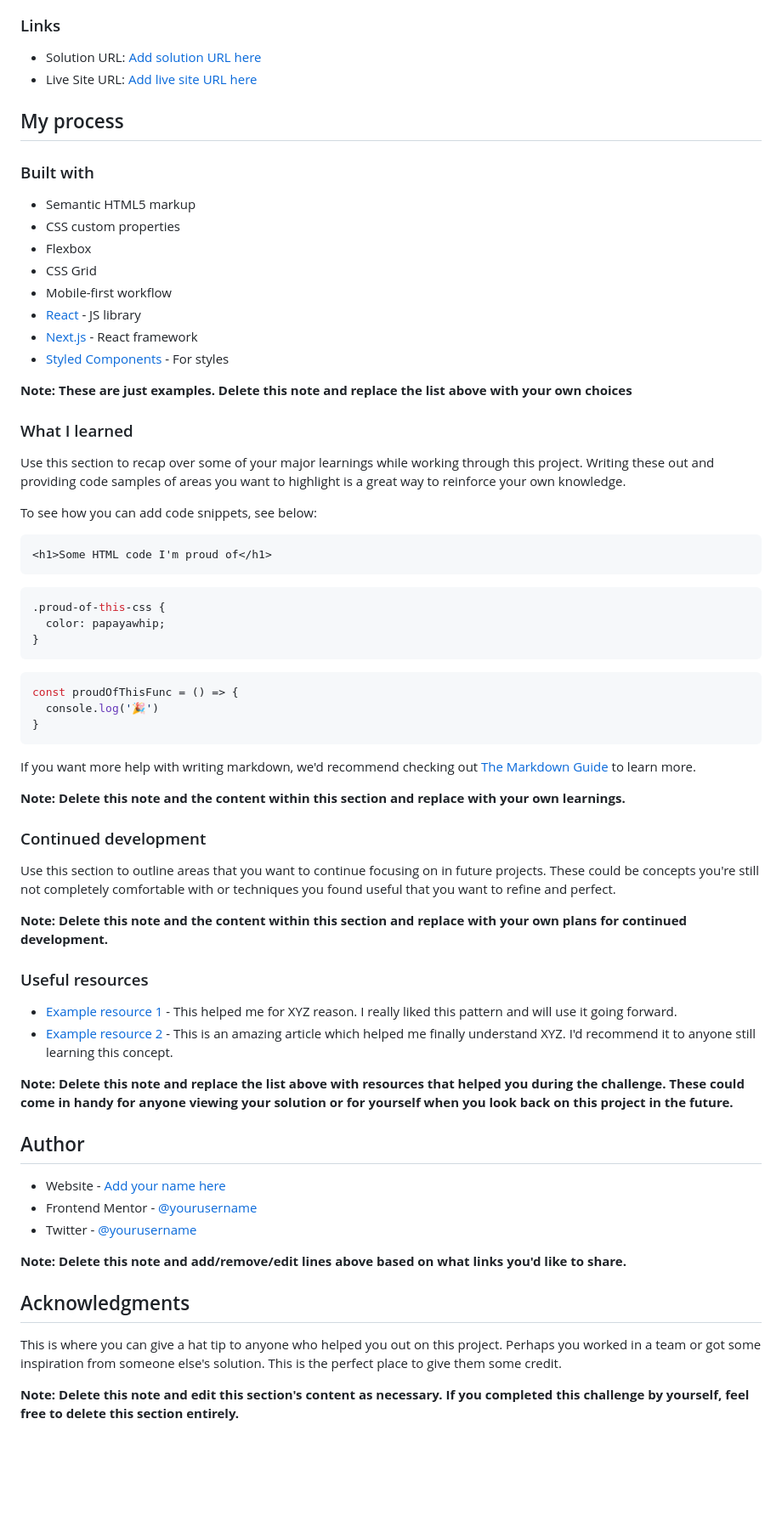
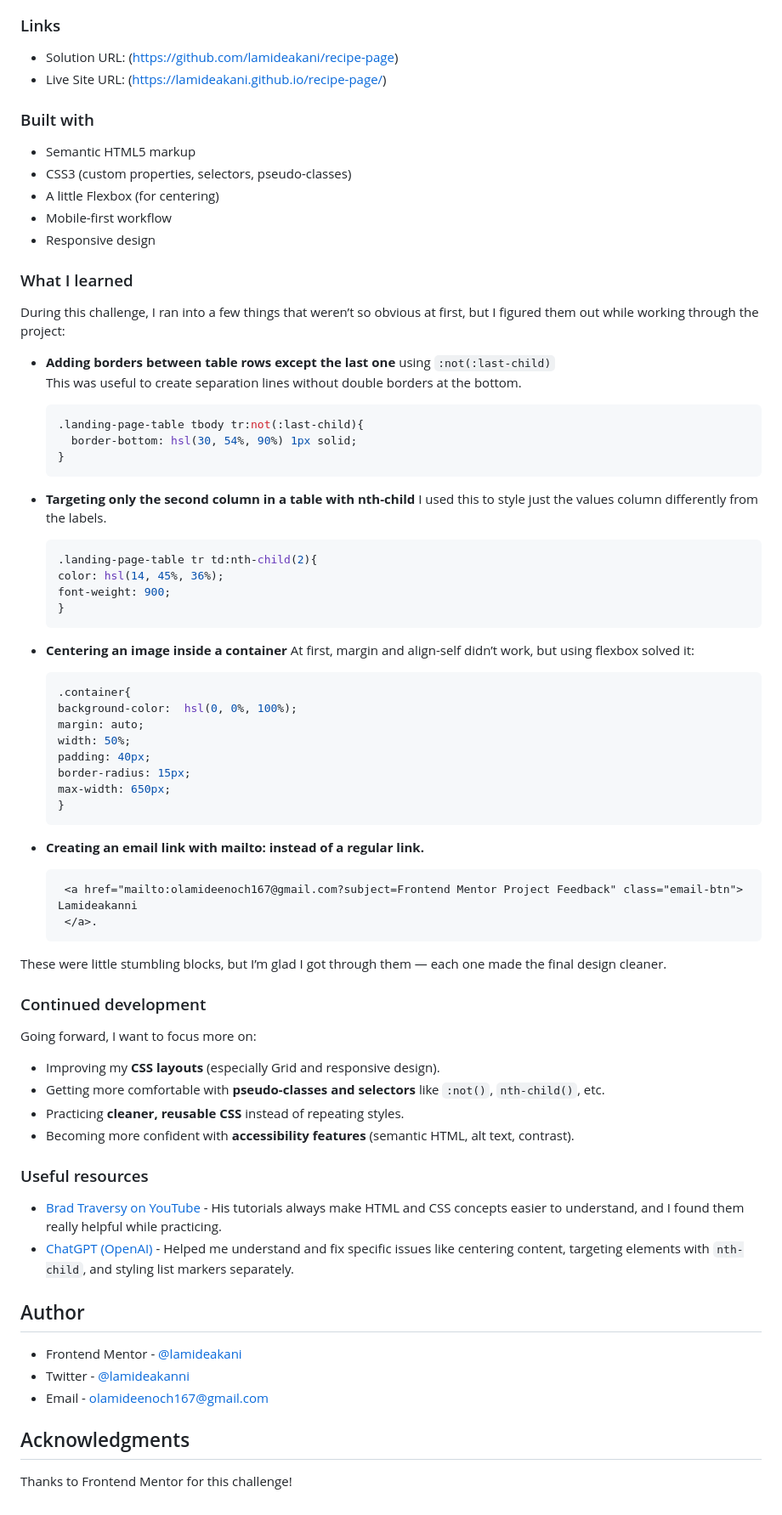
Before and after one commit to lamideakani/recipe-page, a Markdown page: README.md, the part around one of its changes. Shown at 85% size. Rendered like a GitHub page; blank space fills up the shorter version.

Commit message:
readme done

````diff
--- a/README.md
+++ b/README.md
@@ -27,71 +26,85 @@ This is a solution to the [Recipe page challenge on Frontend Mentor](https://www
 
 ### Links
 
-- Solution URL: [Add solution URL here](https://your-solution-url.com)
-- Live Site URL: [Add live site URL here](https://your-live-site-url.com)
+- Solution URL: (https://github.com/lamideakani/recipe-page)
+- Live Site URL: (https://lamideakani.github.io/recipe-page/)
 
-## My process
 
 ### Built with
 
 - Semantic HTML5 markup
-- CSS custom properties
-- Flexbox
-- CSS Grid
+- CSS3 (custom properties, selectors, pseudo-classes)
+- A little Flexbox (for centering)
 - Mobile-first workflow
-- [React](https://reactjs.org/) - JS library
-- [Next.js](https://nextjs.org/) - React framework
-- [Styled Components](https://styled-components.com/) - For styles
+- Responsive design
 
-**Note: These are just examples. Delete this note and replace the list above with your own choices**
 
 ### What I learned
 
-Use this section to recap over some of your major learnings while working through this project. Writing these out and providing code samples of areas you want to highlight is a great way to reinforce your own knowledge.
+During this challenge, I ran into a few things that weren’t so obvious at first, but I figured them out while working through the project:
 
-To see how you can add code snippets, see below:
+- **Adding borders between table rows except the last one** using `:not(:last-child)`
+  This was useful to create separation lines without double borders at the bottom.
 
-```html
-<h1>Some HTML code I'm proud of</h1>
-```
-```css
-.proud-of-this-css {
-  color: papayawhip;
-}
-```
-```js
-const proudOfThisFunc = () => {
-  console.log('🎉')
-}
-```
+    ```css
+    .landing-page-table tbody tr:not(:last-child){
+      border-bottom: hsl(30, 54%, 90%) 1px solid;
+    }
+    ```
 
-If you want more help with writing markdown, we'd recommend checking out [The Markdown Guide](https://www.markdownguide.org/) to learn more.
+- **Targeting only the second column in a table with nth-child**
+  I used this to style just the values column differently from the labels.
 
-**Note: Delete this note and the content within this section and replace with your own learnings.**
+    ```css
+    .landing-page-table tr td:nth-child(2){
+    color: hsl(14, 45%, 36%);
+    font-weight: 900;
+    }
+    ```
+- **Centering an image inside a container**
+  At first, margin and align-self didn’t work, but using flexbox solved it:
+
+    ```css
+    .container{
+    background-color:  hsl(0, 0%, 100%);
+    margin: auto;
+    width: 50%;
+    padding: 40px;
+    border-radius: 15px;
+    max-width: 650px;
+    }
+    ```
+- **Creating an email link with mailto: instead of a regular link.**
+   ```html
+    <a href="mailto:olamideenoch167@gmail.com?subject=Frontend Mentor Project Feedback" class="email-btn">
+  Lamideakanni
+    </a>.
+    ```
+These were little stumbling blocks, but I’m glad I got through them — each one made the final design cleaner.
 
 ### Continued development
 
-Use this section to outline areas that you want to continue focusing on in future projects. These could be concepts you're still not completely comfortable with or techniques you found useful that you want to refine and perfect.
+Going forward, I want to focus more on:
+- Improving my **CSS layouts** (especially Grid and responsive design).
+- Getting more comfortable with **pseudo-classes and selectors** like `:not()`, `nth-child()`, etc.
+- Practicing **cleaner, reusable CSS** instead of repeating styles.
+- Becoming more confident with **accessibility features** (semantic HTML, alt text, contrast).
 
-**Note: Delete this note and the content within this section and replace with your own plans for continued development.**
 
 ### Useful resources
 
-- [Example resource 1](https://www.example.com) - This helped me for XYZ reason. I really liked this pattern and will use it going forward.
-- [Example resource 2](https://www.example.com) - This is an amazing article which helped me finally understand XYZ. I'd recommend it to anyone still learning this concept.
+- [Brad Traversy on YouTube](https://www.youtube.com/c/TraversyMedia) - His tutorials always make HTML and CSS concepts easier to understand, and I found them really helpful while practicing.
+- [ChatGPT (OpenAI)](https://chat.openai.com/) - Helped me understand and fix specific issues like centering content, targeting elements with `nth-child`, and styling list markers separately.
 
-**Note: Delete this note and replace the list above with resources that helped you during the challenge. These could come in handy for anyone viewing your solution or for yourself when you look back on this project in the future.**
 
 ## Author
 
-- Website - [Add your name here](https://www.your-site.com)
-- Frontend Mentor - [@yourusername](https://www.frontendmentor.io/profile/yourusername)
-- Twitter - [@yourusername](https://www.twitter.com/yourusername)
+- Frontend Mentor - [@lamideakani](https://www.frontendmentor.io/profile/lamideakani)
+- Twitter - [@lamideakanni](https://twitter.com/lamideakanni)
+- Email - [olamideenoch167@gmail.com](mailto:olamideenoch167@gmail.com)
 
-**Note: Delete this note and add/remove/edit lines above based on what links you'd like to share.**
+
 
 ## Acknowledgments
 
-This is where you can give a hat tip to anyone who helped you out on this project. Perhaps you worked in a team or got some inspiration from someone else's solution. This is the perfect place to give them some credit.
-
-**Note: Delete this note and edit this section's content as necessary. If you completed this challenge by yourself, feel free to delete this section entirely.**
+Thanks to Frontend Mentor for this challenge!
````
Also changed, not shown: other parts of README.md (+2 -3 lines).
